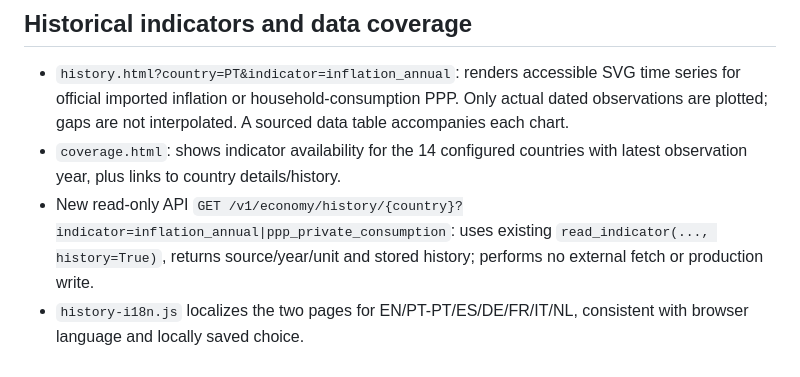
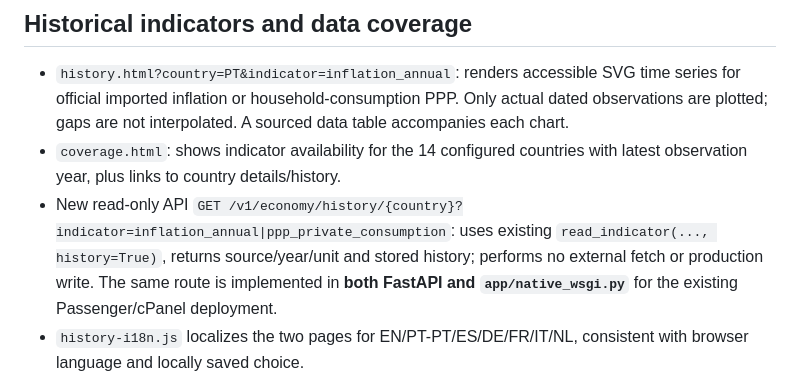
Before and after one commit to GilPereiraPT/Global-Purchasing-Power-API, a Markdown page: website/README.md, the part around the change. Rendered like a GitHub page.

Commit message:
Document FastAPI and Passenger WSGI parity for historical indicator endpoint

```diff
--- a/website/README.md
+++ b/website/README.md
@@ -48,7 +48,7 @@ These pages are available in the website branch only. **They have not been revie
 
 - `history.html?country=PT&indicator=inflation_annual`: renders accessible SVG time series for official imported inflation or household-consumption PPP. Only actual dated observations are plotted; gaps are not interpolated. A sourced data table accompanies each chart.
 - `coverage.html`: shows indicator availability for the 14 configured countries with latest observation year, plus links to country details/history.
-- New read-only API `GET /v1/economy/history/{country}?indicator=inflation_annual|ppp_private_consumption`: uses existing `read_indicator(..., history=True)`, returns source/year/unit and stored history; performs no external fetch or production write.
+- New read-only API `GET /v1/economy/history/{country}?indicator=inflation_annual|ppp_private_consumption`: uses existing `read_indicator(..., history=True)`, returns source/year/unit and stored history; performs no external fetch or production write. The same route is implemented in **both FastAPI and `app/native_wsgi.py`** for the existing Passenger/cPanel deployment.
 - `history-i18n.js` localizes the two pages for EN/PT-PT/ES/DE/FR/IT/NL, consistent with browser language and locally saved choice.
 - `tests/test_website_history.py` covers endpoint validation, preservation of missing historical years and page/i18n wiring.
 - **Deployment dependency:** until the API endpoint is reviewed and deployed, the charts will display an unavailable state. Stored historical data must exist for each country/indicator.
```
